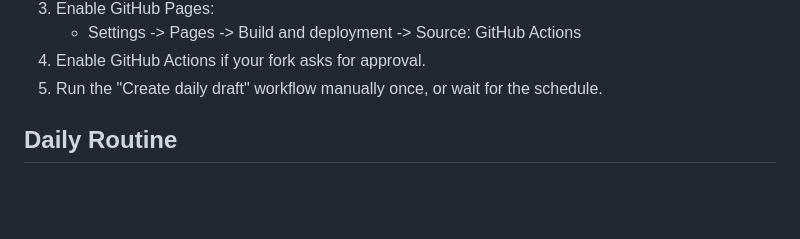
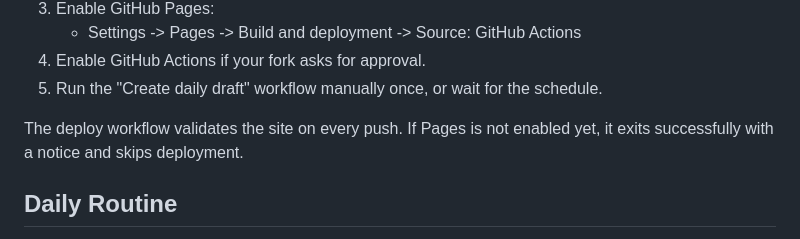
Before and after one commit to joseph-robert-f/personal-news-page-template, a Markdown page: README.md, the part around the change. GitHub-like rendering; blank space fills up the shorter version.

Commit message:
Document Pages first-run behavior

```diff
--- a/README.md
+++ b/README.md
@@ -34,6 +34,9 @@ scripts that run on GitHub's hosted runners.
    - Settings -> Pages -> Build and deployment -> Source: GitHub Actions
 4. Enable GitHub Actions if your fork asks for approval.
 5. Run the "Create daily draft" workflow manually once, or wait for the schedule.
+
+The deploy workflow validates the site on every push. If Pages is not enabled
+yet, it exits successfully with a notice and skips deployment.
 
 ## Daily Routine
 
```
